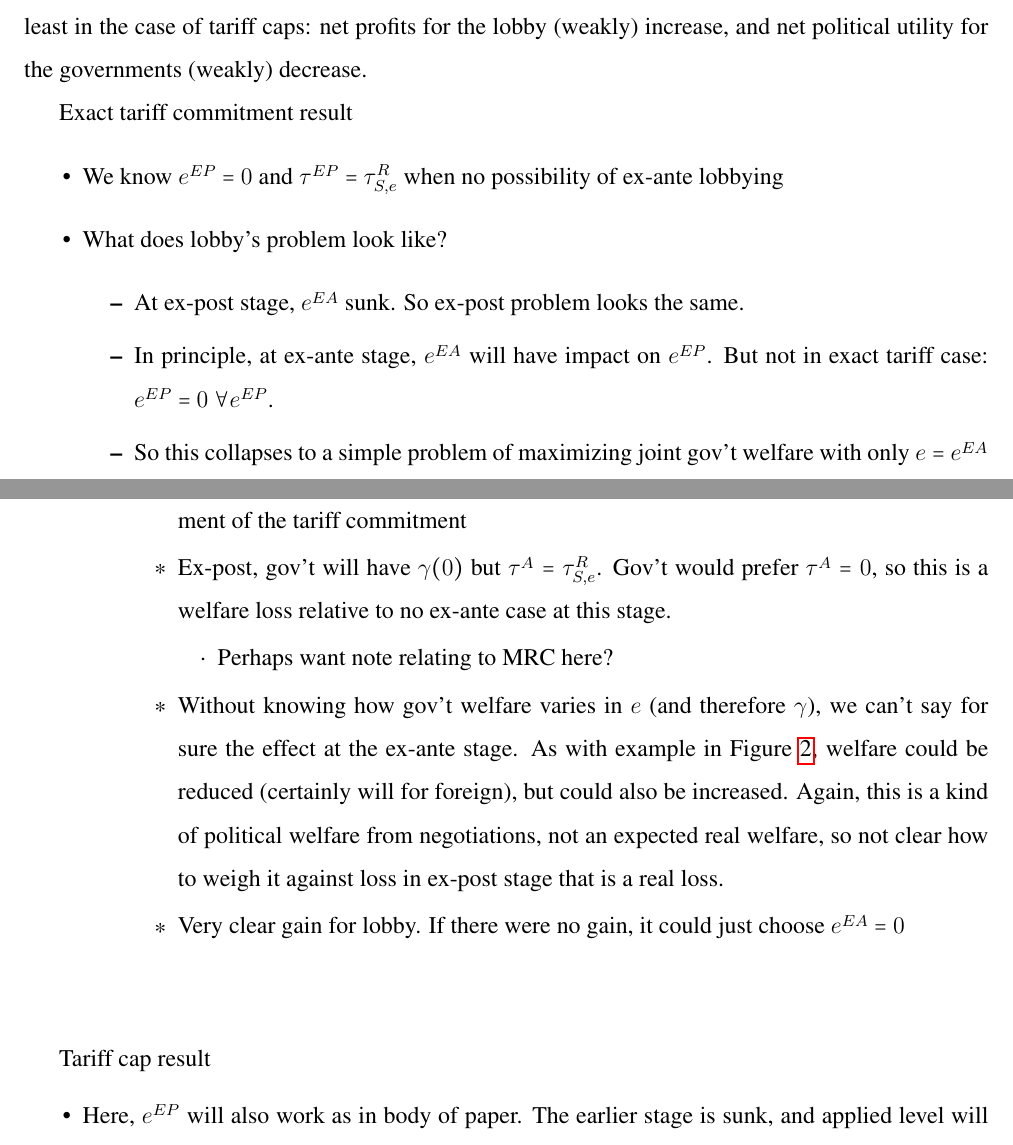
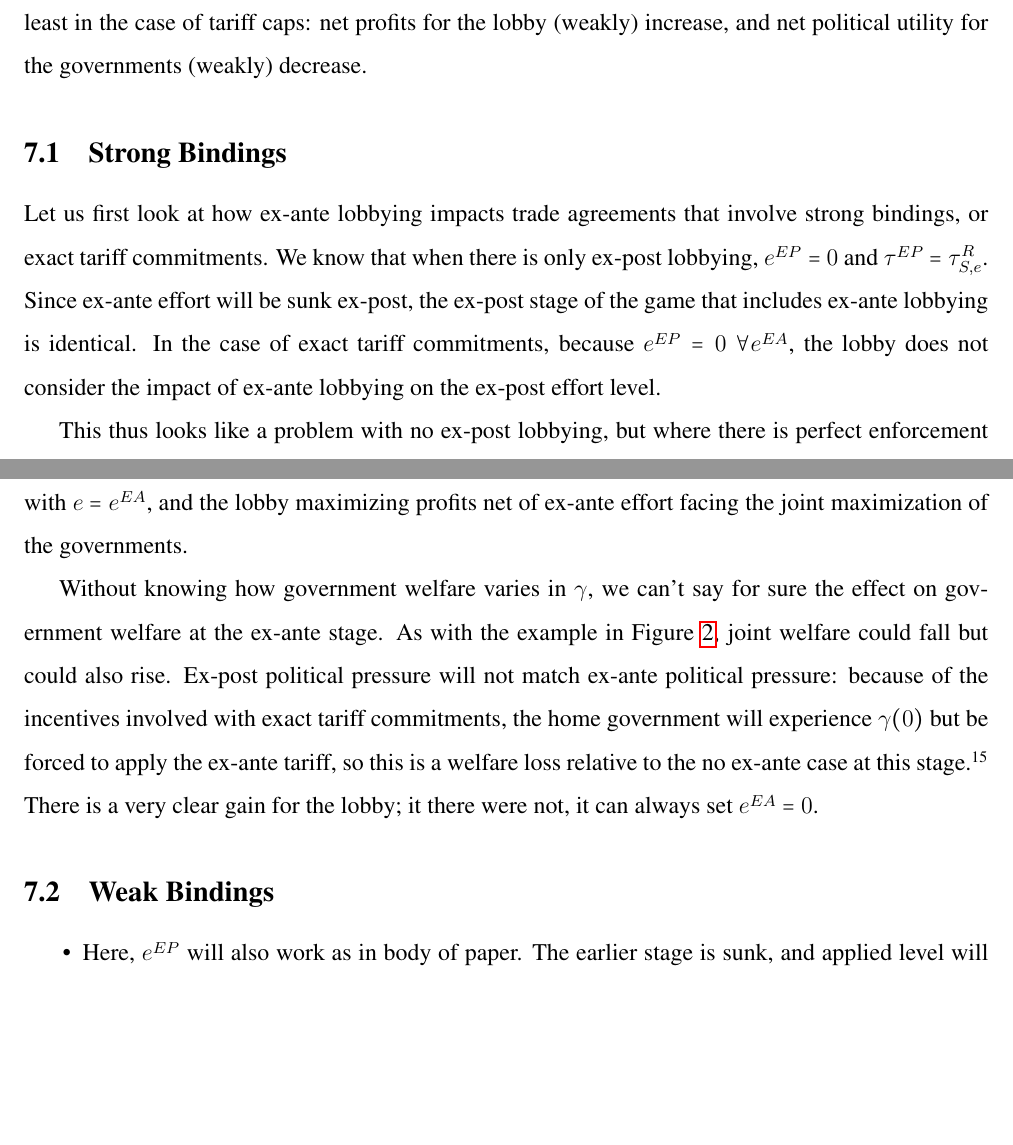
Before and after one commit to kbuzard/ExAnte, a LaTeX document (draft010515.tex, which reads ex_ante.tex): two parts of pages 28 and 29 of 36, joined at a grey line, cut so that both start at the same text, the shorter picture padded with empty space. Compiled offline with pdfLaTeX.

Commit message:
convert lines 62-67 ex_ante to text

```diff
--- a/ex_ante.tex
+++ b/ex_ante.tex
@@ -59,31 +59,14 @@ Thus the governments lose some measure of control with ex-ante lobbying. If $e^{
 
 We will see that this change to the government's preferences has the impacts one would expect, at least in the case of tariff caps: net profits for the lobby (weakly) increase, and net political utility for the governments (weakly) decrease.
 
+\subsection{Strong Bindings}
+Let us first look at how ex-ante lobbying impacts trade agreements that involve strong bindings, or exact tariff commitments. We know that when there is only ex-post lobbying, $e^{EP} =0$ and $\tau^{EP} = \tau^R_{S,e}$. Since ex-ante effort will be sunk ex-post, the ex-post stage of the game that includes ex-ante lobbying is identical. In the case of exact tariff commitments, because $e^{EP} = 0 \ \forall e^{EA}$, the lobby does not consider the impact of ex-ante lobbying on the ex-post effort level.
 
+This thus looks like a problem with no ex-post lobbying, but where there is perfect enforcement of the tariff commitment. This collapses to a simple problem of maximizing joint government welfare with $e=e^{EA}$, and the lobby maximizing profits net of ex-ante effort facing the joint maximization of the governments.
 
+Without knowing how government welfare varies in $\ga$, we can't say for sure the effect on government welfare at the ex-ante stage. As with the example in Figure~\ref{fig:weight}, joint welfare could fall but could also rise. Ex-post political pressure will not match ex-ante political pressure: because of the incentives involved with exact tariff commitments, the home government will experience $\ga(0)$ but be forced to apply the ex-ante tariff, so this is a welfare loss relative to the no ex-ante case at this stage.\footnote{This is a government welfare loss from exact tariff commitments that is not accounted for in \Textcite{mrc2007} because of their assumption that the government has no bargaining power. It seems to be closely related that, in their model,  exact tariff commitments and tariff caps are equivalent in the case of perfectly immobile capital. As will be shown below, that is not the case here.} There is a very clear gain for the lobby; it there were not, it can always set $e^{EA}=0$.
 
-Exact tariff commitment result
-\begin{itemize}
-	\item We know $e^{EP} =0$ and $\tau^{EP} = \tau^R_{S,e}$ when no possibility of ex-ante lobbying
-	\item What does lobby's problem look like?
-		\begin{itemize}
-			\item At ex-post stage, $e^{EA}$ sunk. So ex-post problem looks the same.
-			\item In principle, at ex-ante stage, $e^{EA}$ will have impact on $e^{EP}$. But not in exact tariff case: $e^{EP} = 0 \ \forall e^{EP}$.
-			\item So this collapses to a simple problem of maximizing joint gov't welfare with only $e=e^{EA}$
-				\begin{itemize}
-					\item Looks like a problem with no ex-post lobbying, but where there is perfect enforcement of the tariff commitment
-					\item Ex-post, gov't will have $\ga(0)$ but $\tau^A = \tau^R_{S,e}$. Gov't would prefer $\tau^A = 0$, so this is a welfare loss relative to no ex-ante case at this stage.
-						\begin{itemize}
-							\item Perhaps want note relating to MRC here?
-						\end{itemize}
-					\item Without knowing how gov't welfare varies in $e$ (and therefore $\ga$), we can't say for sure the effect at the ex-ante stage. As with example in Figure~\ref{fig:weight}, welfare could be reduced (certainly will for foreign), but could also be increased. Again, this is a kind of political welfare from negotiations, not an expected real welfare, so not clear how to weigh it against loss in ex-post stage that is a real loss.
-					\item Very clear gain for lobby. If there were no gain, it could just choose $e^{EA} = 0$
-				\end{itemize}
-		\end{itemize}
-\end{itemize}
-
-\vskip.5in
-Tariff cap result
+\subsection{Weak Bindings}
 \begin{itemize}
 	\item Here, $e^{EP}$ will also work as in body of paper. The earlier stage is sunk, and applied level will match whatever effort lobby puts forth
 		\begin{itemize}
```
Also changed, not shown: draft010515.pdf.
